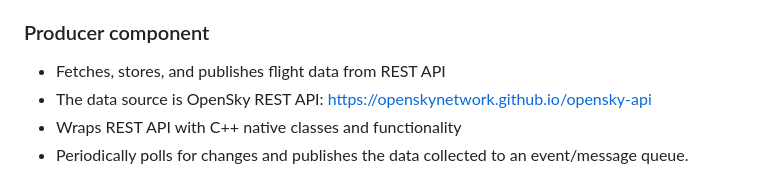
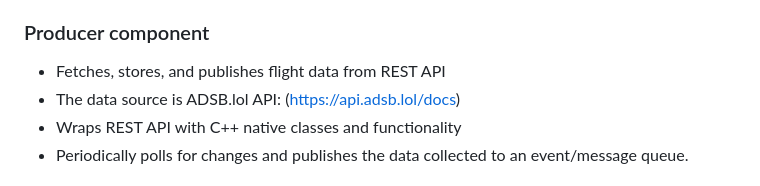
Before and after one commit to Saiteja-Reddy/Flight-Tracking, a Markdown page: README.md, the part around the change. GitHub-like rendering.

```diff
--- a/README.md
+++ b/README.md
@@ -14,7 +14,7 @@ For our project, our goal is to make and use a well-designed C++ wrapper around
 Below are the expected components of our code:
 ### Producer component
 - Fetches, stores, and publishes flight data from REST API
-- The data source is OpenSky REST API: https://openskynetwork.github.io/opensky-api
+- The data source is ADSB.lol API: (https://api.adsb.lol/docs)
 - Wraps REST API with C++ native classes and functionality
 - Periodically polls for changes and publishes the data collected to an event/message queue.
 
```
